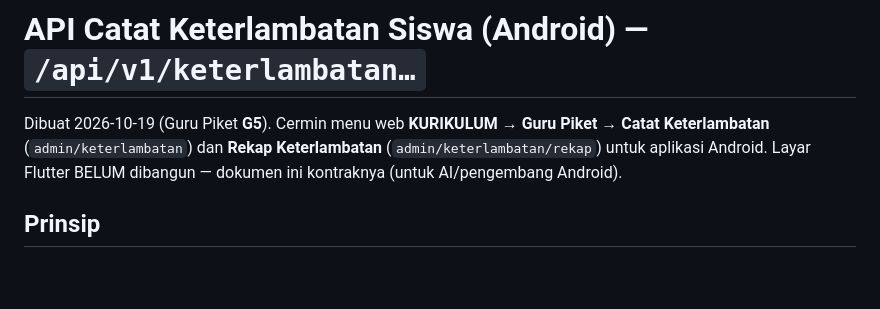
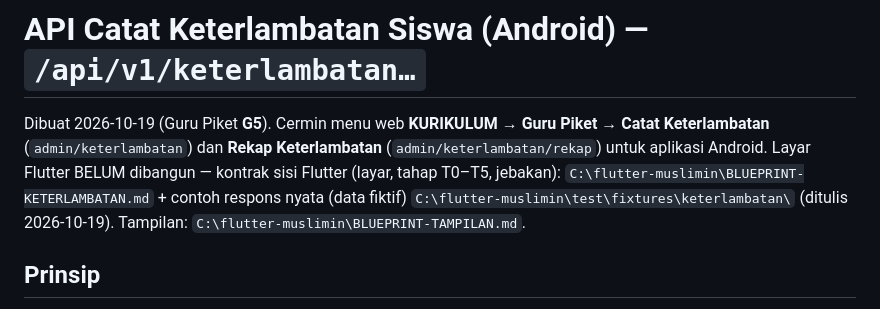
Before and after one commit to Zulfiqri-ganteng/muslimin, a Markdown page: docs/API-KETERLAMBATAN.md, the part around the change. Rendered like a GitHub page; blank space fills up the shorter version.

```diff
--- a/docs/API-KETERLAMBATAN.md
+++ b/docs/API-KETERLAMBATAN.md
@@ -1,8 +1,9 @@
 # API Catat Keterlambatan Siswa (Android) — `/api/v1/keterlambatan…`
 
 Dibuat 2026-10-19 (Guru Piket **G5**). Cermin menu web **KURIKULUM → Guru Piket → Catat Keterlambatan** (`admin/keterlambatan`)
-dan **Rekap Keterlambatan** (`admin/keterlambatan/rekap`) untuk aplikasi Android. Layar Flutter BELUM dibangun — dokumen ini
-kontraknya (untuk AI/pengembang Android).
+dan **Rekap Keterlambatan** (`admin/keterlambatan/rekap`) untuk aplikasi Android. Layar Flutter BELUM dibangun — kontrak sisi Flutter
+(layar, tahap T0–T5, jebakan): `C:\flutter-muslimin\BLUEPRINT-KETERLAMBATAN.md` + contoh respons nyata (data fiktif)
+`C:\flutter-muslimin\test\fixtures\keterlambatan\` (ditulis 2026-10-19). Tampilan: `C:\flutter-muslimin\BLUEPRINT-TAMPILAN.md`.
 
 ## Prinsip
 - Controller tipis `App\Controllers\Api\Keterlambatan`; SEMUA aturan dari library yang sama dengan web:
```
Also changed, not shown: docs/PANDUAN-GAYA-PUBLIK.md (+4 -2 lines).
